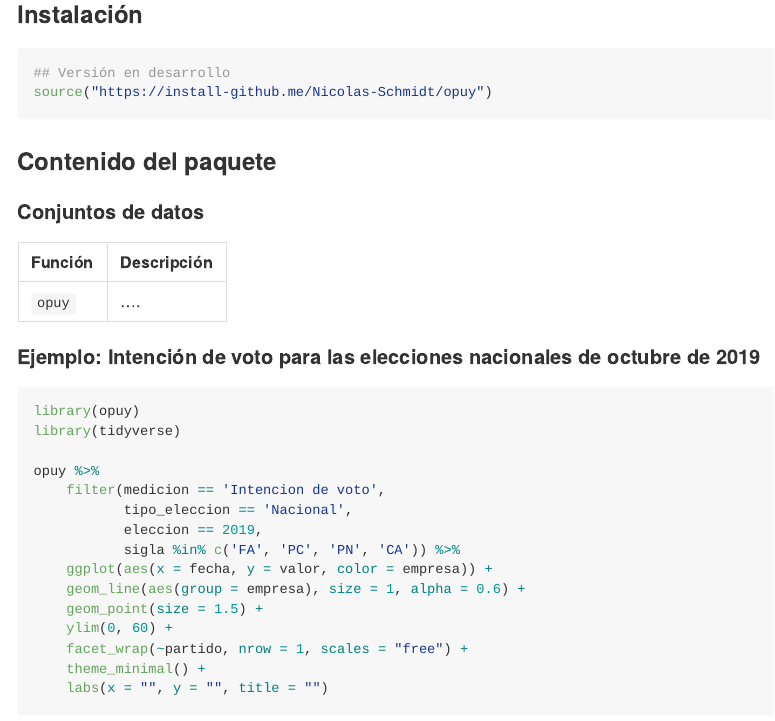
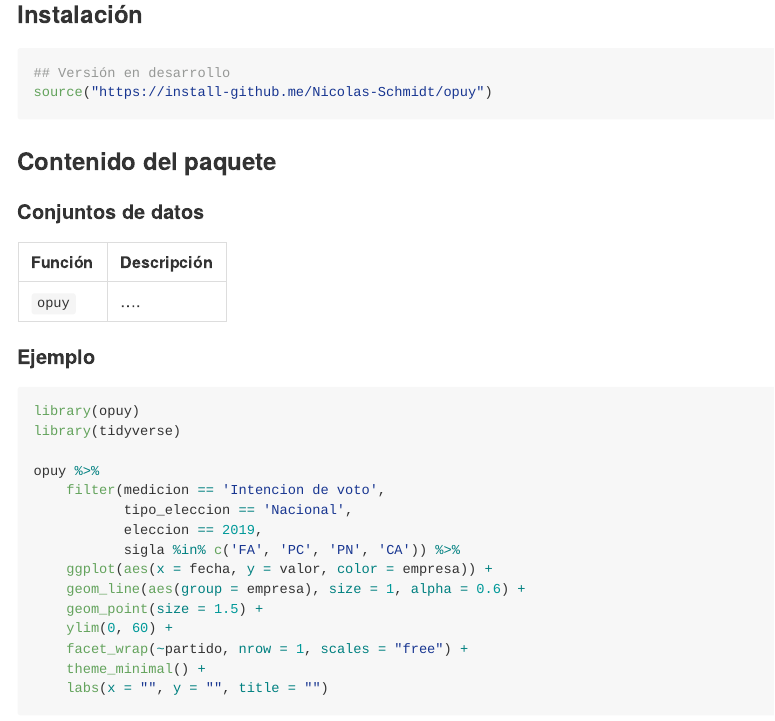
Before and after one commit to Nicolas-Schmidt/opuy, an R Markdown document (README.Rmd): the page in a window 1100 px wide, from 370 px down. The pictures show the output file README.md that the author committed with the source, drawn offline in the style of GitHub; badge pictures from the web are left out.

Commit message:
aes anim

````diff
--- a/README.Rmd
+++ b/README.Rmd
@@ -55,7 +55,7 @@ source("https://install-github.me/Nicolas-Schmidt/opuy")
 
 
 
-#### Ejemplo: Intención de voto para las elecciones nacionales de octubre de 2019
+#### Ejemplo
 
 ```{r, eval = FALSE, message = FALSE}
 library(opuy)
````
Also changed, not shown: README.md, 2 other files.
